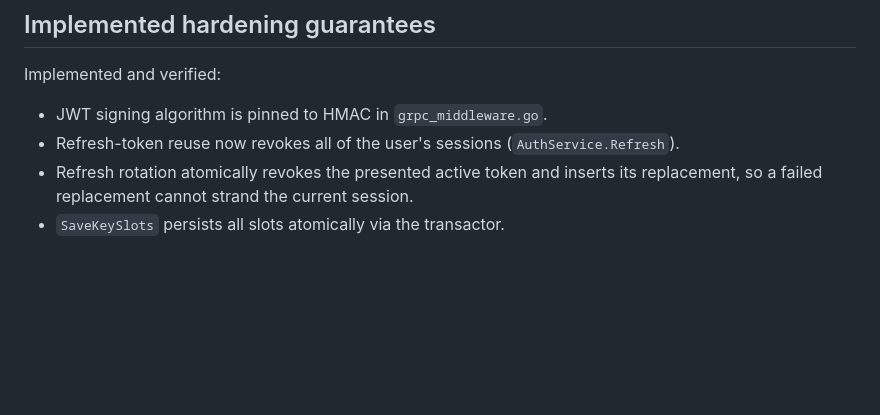
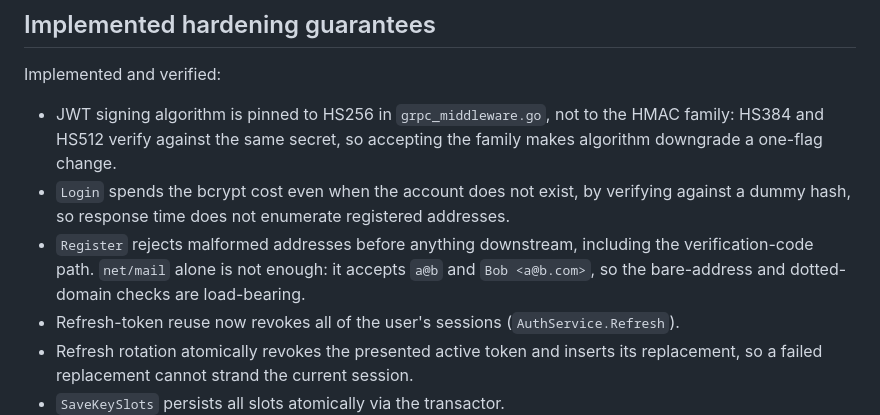
Before and after one commit to yappachino-dev/ink, a Markdown page: docs/security.md, the part around the change. Rendered like a GitHub page; blank space fills up the shorter version.

Commit message:
docs(security): record the auth input and enumeration guarantees

```diff
--- a/docs/security.md
+++ b/docs/security.md
@@ -147,7 +147,16 @@ no user data is silently destroyed.
 ## Implemented hardening guarantees
 
 Implemented and verified:
-- JWT signing algorithm is pinned to HMAC in `grpc_middleware.go`.
+- JWT signing algorithm is pinned to HS256 in `grpc_middleware.go`, not to the
+  HMAC family: HS384 and HS512 verify against the same secret, so accepting the
+  family makes algorithm downgrade a one-flag change.
+- `Login` spends the bcrypt cost even when the account does not exist, by
+  verifying against a dummy hash, so response time does not enumerate
+  registered addresses.
+- `Register` rejects malformed addresses before anything downstream, including
+  the verification-code path. `net/mail` alone is not enough: it accepts
+  `a@b` and `Bob <a@b.com>`, so the bare-address and dotted-domain checks are
+  load-bearing.
 - Refresh-token reuse now revokes all of the user's sessions (`AuthService.Refresh`).
 - Refresh rotation atomically revokes the presented active token and inserts its replacement, so a failed replacement cannot strand the current session.
 - `SaveKeySlots` persists all slots atomically via the transactor.
```
